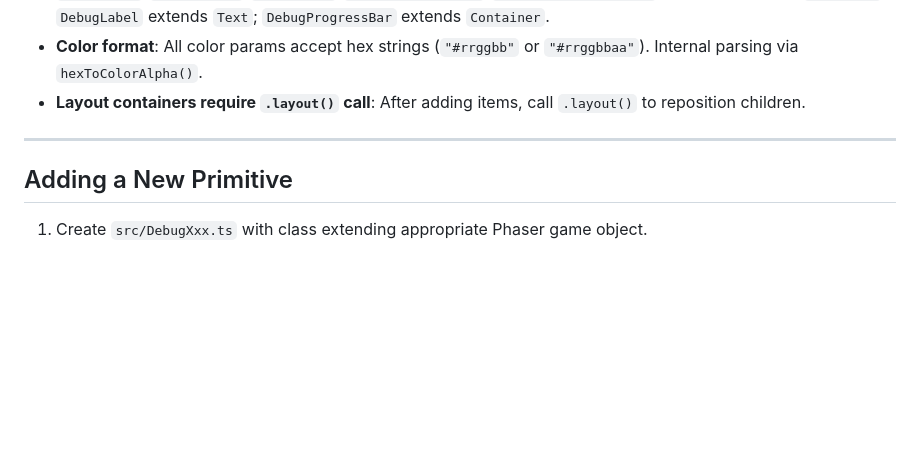
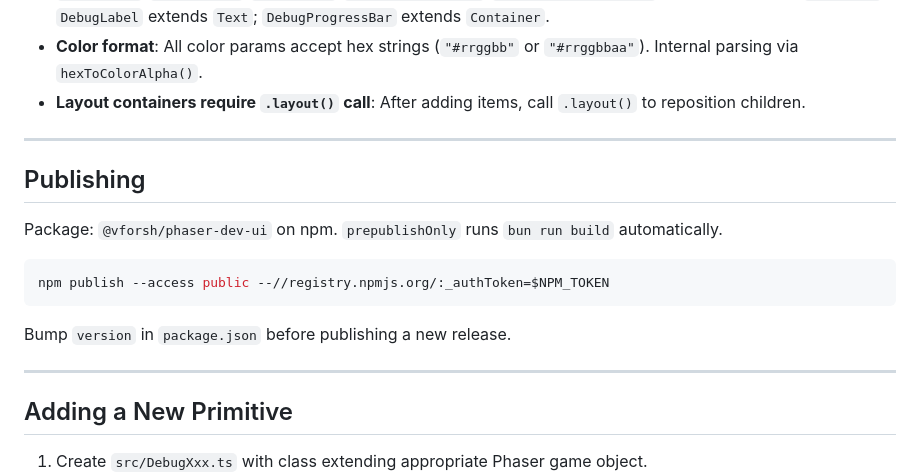
Before and after one commit to vforsh/phaser-dev-ui, a Markdown page: AGENTS.md, the part around the change. Rendered like a GitHub page; blank space fills up the shorter version.

Commit message:
docs: add npm publishing instructions to AGENTS.md

````diff
--- a/AGENTS.md
+++ b/AGENTS.md
@@ -108,6 +108,18 @@ argus logs pg --levels error,warning
 
 ---
 
+## Publishing
+
+Package: `@vforsh/phaser-dev-ui` on npm. `prepublishOnly` runs `bun run build` automatically.
+
+```bash
+npm publish --access public --//registry.npmjs.org/:_authToken=$NPM_TOKEN
+```
+
+Bump `version` in `package.json` before publishing a new release.
+
+---
+
 ## Adding a New Primitive
 
 1. Create `src/DebugXxx.ts` with class extending appropriate Phaser game object.
````
